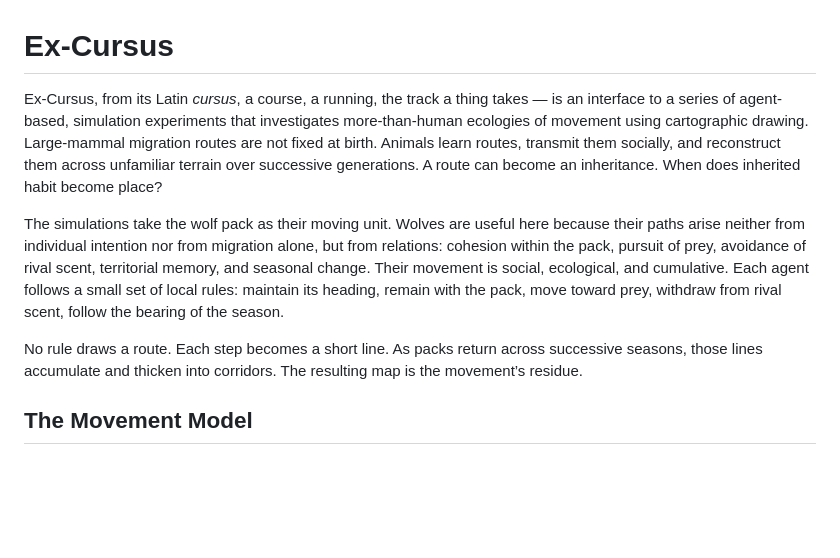
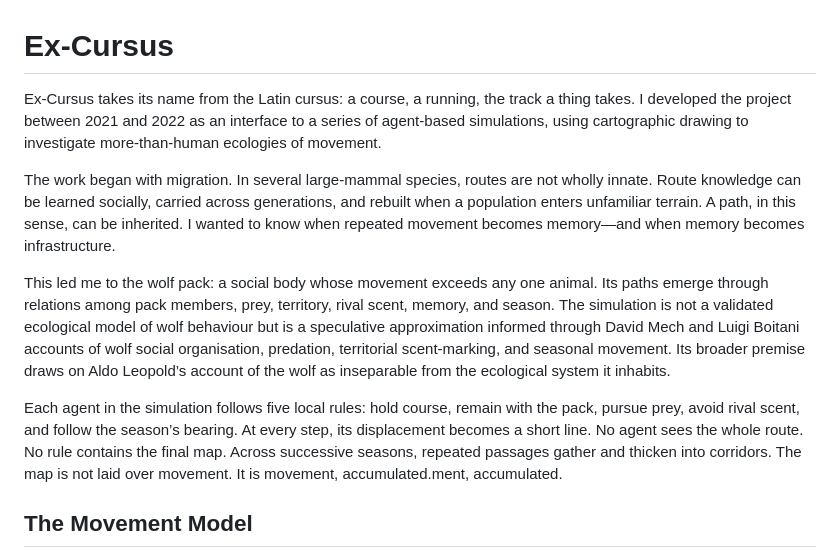
Before and after one commit to Ex-risks/Ex-Cursus, a Markdown page: README.md, the part around the change. GitHub-like rendering; blank space fills up the shorter version.

```diff
--- a/README.md
+++ b/README.md
@@ -1,10 +1,13 @@
 # Ex-Cursus
 
-Ex-Cursus, from its Latin *cursus*, a course, a running, the track a thing takes — is an interface to a series of agent-based, simulation experiments that investigates more-than-human ecologies of movement using cartographic drawing. Large-mammal migration routes are not fixed at birth. Animals learn routes, transmit them socially, and reconstruct them across unfamiliar terrain over successive generations. A route can become an inheritance. When does inherited habit become place?
+Ex-Cursus takes its name from the Latin cursus: a course, a running, the track a thing takes. I developed the project between 2021 and 2022 as an interface to a series of agent-based simulations, using cartographic drawing to investigate more-than-human ecologies of movement.
 
-The simulations take the wolf pack as their moving unit. Wolves are useful here because their paths arise neither from individual intention nor from migration alone, but from relations: cohesion within the pack, pursuit of prey, avoidance of rival scent, territorial memory, and seasonal change. Their movement is social, ecological, and cumulative. Each agent follows a small set of local rules: maintain its heading, remain with the pack, move toward prey, withdraw from rival scent, follow the bearing of the season.
+The work began with migration. In several large-mammal species, routes are not wholly innate. Route knowledge can be learned socially, carried across generations, and rebuilt when a population enters unfamiliar terrain. A path, in this sense, can be inherited. I wanted to know when repeated movement becomes memory—and when memory becomes infrastructure.
 
-No rule draws a route. Each step becomes a short line. As packs return across successive seasons, those lines accumulate and thicken into corridors. The resulting map is the movement’s residue.
+This led me to the wolf pack: a social body whose movement exceeds any one animal. Its paths emerge through relations among pack members, prey, territory, rival scent, memory, and season.
+The simulation is not a validated ecological model of wolf behaviour but is a speculative approximation informed through David Mech and Luigi Boitani accounts of wolf social organisation, predation, territorial scent-marking, and seasonal movement. Its broader premise draws on Aldo Leopold’s account of the wolf as inseparable from the ecological system it inhabits.
+
+Each agent in the simulation follows five local rules: hold course, remain with the pack, pursue prey, avoid rival scent, and follow the season’s bearing. At every step, its displacement becomes a short line. No agent sees the whole route. No rule contains the final map. Across successive seasons, repeated passages gather and thicken into corridors. The map is not laid over movement. It is movement, accumulated.ment, accumulated.
 
 
 ## The Movement Model
```
